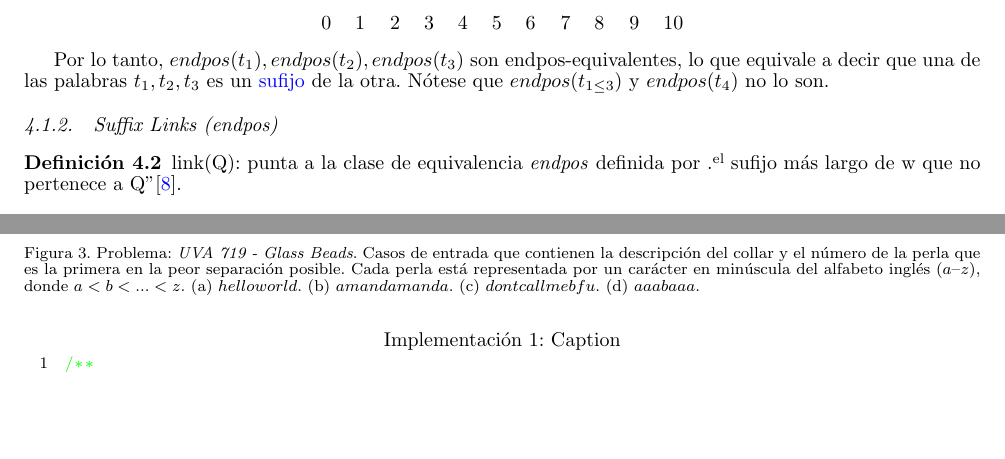
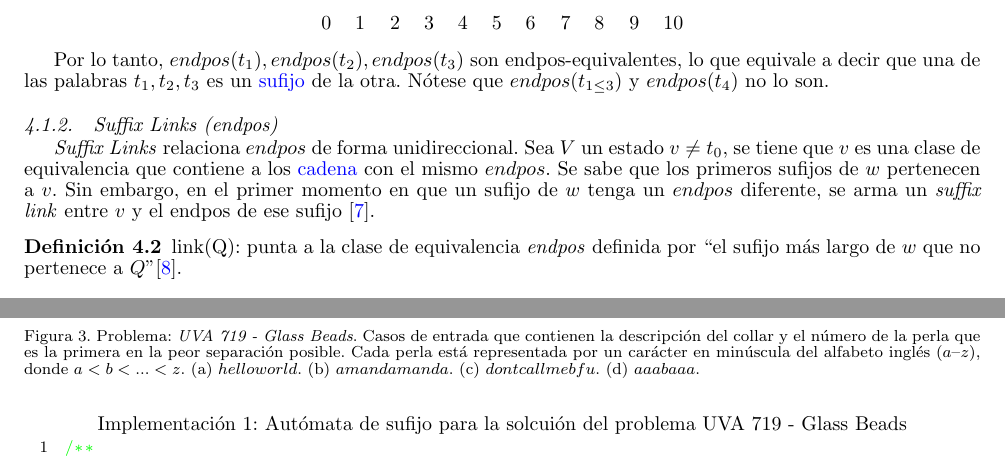
Before and after one commit to anvalenciao/SuffixAutomaton, a LaTeX document (SuffixAutomaton.tex, which reads doc/Application/application.tex, doc/SuffixAutomaton/suffix-automaton.tex): two parts of pages 3 and 4 of 6 before the commit and two parts of pages 3 and 5 of 7 after it, joined at a grey line, cut so that both start at the same text, the shorter picture padded with empty space. Compiled offline with pdfLaTeX.

Commit message:
Se agrega la propiedad Suffix Link

```diff
--- a/doc/Application/application.tex
+++ b/doc/Application/application.tex
@@ -21,4 +21,4 @@
 	stringstyle=\color{red}, % string color
 	xleftmargin=\marginparsep
 }
-\lstinputlisting[label=SuffixAutomaton, caption=Caption, language=C++]{doc/Application/code/GlassBeads.cpp}
+\lstinputlisting[label=SuffixAutomaton, caption=Autómata de sufijo para la solcuión del problema UVA 719 - Glass Beads, language=C++]{doc/Application/code/GlassBeads.cpp}
--- a/doc/SuffixAutomaton/suffix-automaton.tex
+++ b/doc/SuffixAutomaton/suffix-automaton.tex
@@ -41,9 +41,10 @@ Dos \glspl{substring}, $t_1$ y $t_2$, son endpos-equivalentes sí y sólo si $en
 \end{example}
 
 \subsubsection{Suffix Links (endpos)}
+\textit{Suffix Links} relaciona $endpos$ de forma unidireccional. Sea $V$ un estado $v \neq t_0$, se tiene que $v$ es una clase de equivalencia que contiene a los \gls{string} con el mismo $endpos$. Se sabe que los primeros sufijos de $w$ pertenecen a $v$. Sin embargo, en el primer momento en que un sufijo de $w$ tenga un $endpos$ diferente, se arma un \textit{suffix link} entre $v$ y el endpos de ese sufijo \cite{youtube:Automatas_de_Sufijos}.
 
 \begin{definition}
-	link(Q): punta a la clase de equivalencia \textit{endpos} definida por "el sufijo más largo de w que no pertenece a Q" \cite{web:suffix-automata}.
+	link(Q): punta a la clase de equivalencia \textit{endpos} definida por ``el sufijo más largo de $w$ que no pertenece a $Q$" \cite{web:suffix-automata}.
 \end{definition}
 
 % https://en.wikipedia.org/wiki/Suffix_automaton
```
Also changed, not shown: SuffixAutomaton.pdf.
